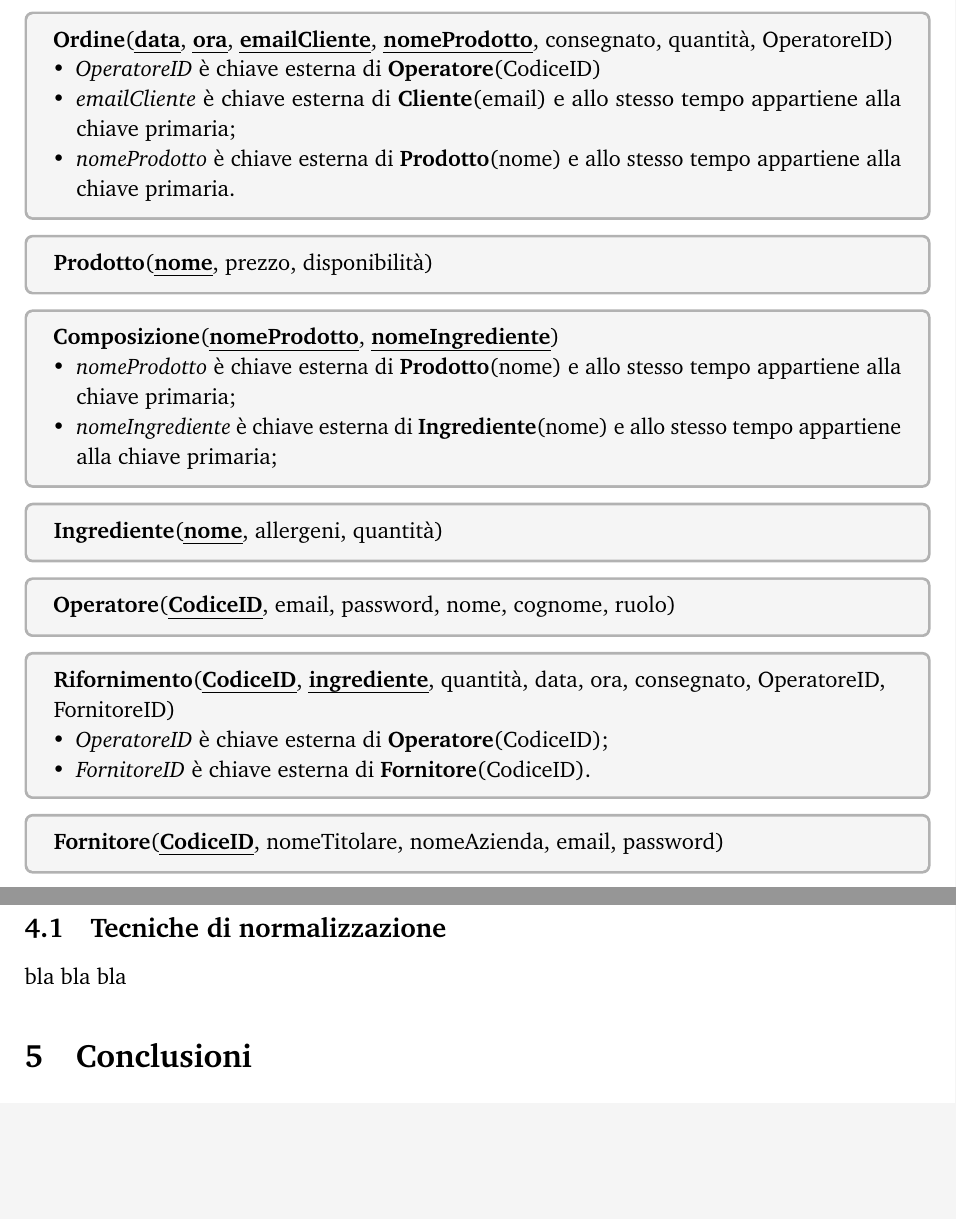
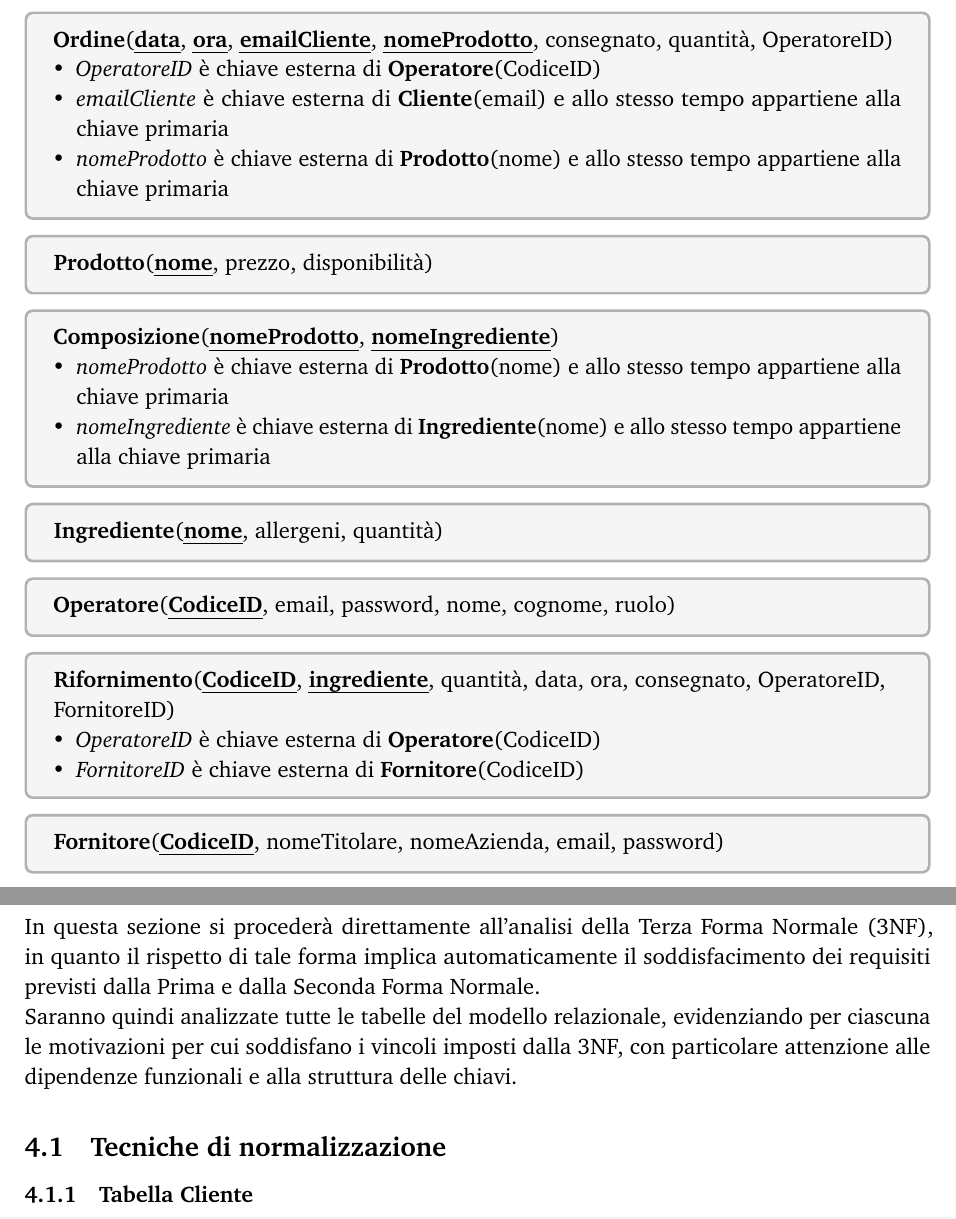
Before and after one commit to Dani-Picciau/OwlBreak, a LaTeX document (Project_Description/Project_description.tex): two parts of pages 11 and 13 of 13 before the commit and two parts of pages 11 and 13 of 14 after it, joined at a grey line, cut so that both start at the same text, the shorter picture padded with empty space. Compiled offline with pdfLaTeX.

Commit message:
some changes

```diff
--- a/Project_Description/Project_description.tex
+++ b/Project_Description/Project_description.tex
@@ -510,8 +510,8 @@
     ]
         \textbf{Rifornimento}(\textbf{\uline{CodiceID}}, \textbf{\uline{ingrediente}}, quantità, data, ora, consegnato, OperatoreID, \\FornitoreID)
         \begin{itemize}[leftmargin=1em]
-            \item \textit{OperatoreID} è chiave esterna di \textbf{Operatore}(CodiceID);
-            \item \textit{FornitoreID} è chiave esterna di \textbf{Fornitore}(CodiceID).
+            \item \textit{OperatoreID} è chiave esterna di \textbf{Operatore}(CodiceID)
+            \item \textit{FornitoreID} è chiave esterna di \textbf{Fornitore}(CodiceID)
         \end{itemize}
     \end{tcolorbox}
 
@@ -556,15 +556,15 @@
         \caption{Modello relazionale (collegamenti tra chiavi)}
     \end{figure}
 
+    \newpage
+    \section{Normalizzazione}
+    In questa sezione si procederà direttamente all'analisi della Terza Forma Normale (3NF), in quanto il rispetto di tale forma implica automaticamente il soddisfacimento dei requisiti previsti dalla Prima e dalla Seconda Forma Normale. \\
+    Saranno quindi analizzate tutte le tabelle del modello relazionale, evidenziando per ciascuna le motivazioni per cui soddisfano i vincoli imposti dalla 3NF, con particolare attenzione alle dipendenze funzionali e alla struttura delle chiavi.
 
+    \subsection{Tecniche di normalizzazione}
+    \subsubsection{Tabella Cliente}
 
     \newpage
-    \section{Normalizzazione}
-
-    \subsection{Tecniche di normalizzazione}
-    bla bla bla
-
-    % Conclusioni
     \section{Conclusioni}
     In questa sezione finale vengono riassunte le conclusioni del progetto, presentando le implicazioni, i limiti e le direzioni future.
 
```
Also changed, not shown: Project_Description/Project_description.pdf, Project_Description/Project_description.tex (8 more changed lines), 7 other files.
